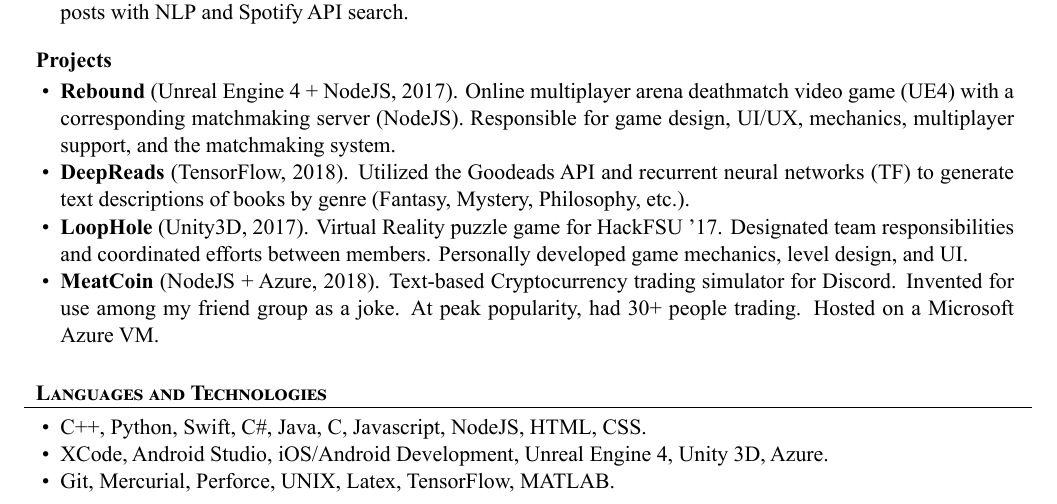
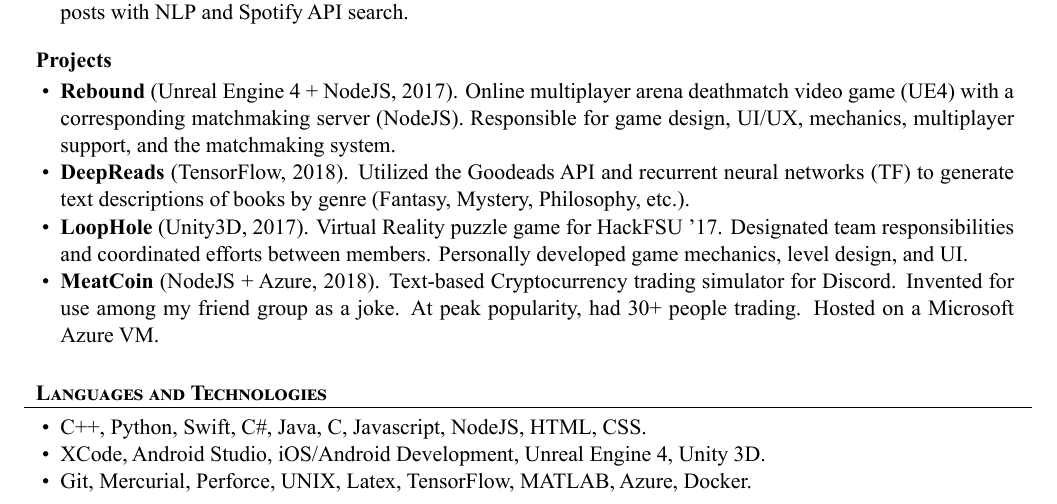
Before and after one commit to jwparsons/Resume, a LaTeX CV (Template/jwp_resume.tex): part of the page, cut so that both start at the same text. The pictures show the PDF file jwp_resume.pdf that the author committed with the source.

Commit message:
Update skills.

```diff
--- a/Template/jwp_resume.tex
+++ b/Template/jwp_resume.tex
@@ -98,8 +98,8 @@
 		\begin{cvsubsection}{}{}{}
 			\begin{itemize}
 				\item C++, Python, Swift, C\#, Java, C, Javascript, NodeJS, HTML, CSS.
-				\item XCode, Android Studio, iOS/Android Development, Unreal Engine 4, Unity 3D, Azure.
-				\item Git, Mercurial, Perforce, UNIX, Latex, TensorFlow, MATLAB.
+				\item XCode, Android Studio, iOS/Android Development, Unreal Engine 4, Unity 3D.
+				\item Git, Mercurial, Perforce, UNIX, Latex, TensorFlow, MATLAB, Azure, Docker.
 			\end{itemize}
 		\end{cvsubsection}
 	\end{cvsection}
```
Also changed, not shown: jwp_resume.pdf.
